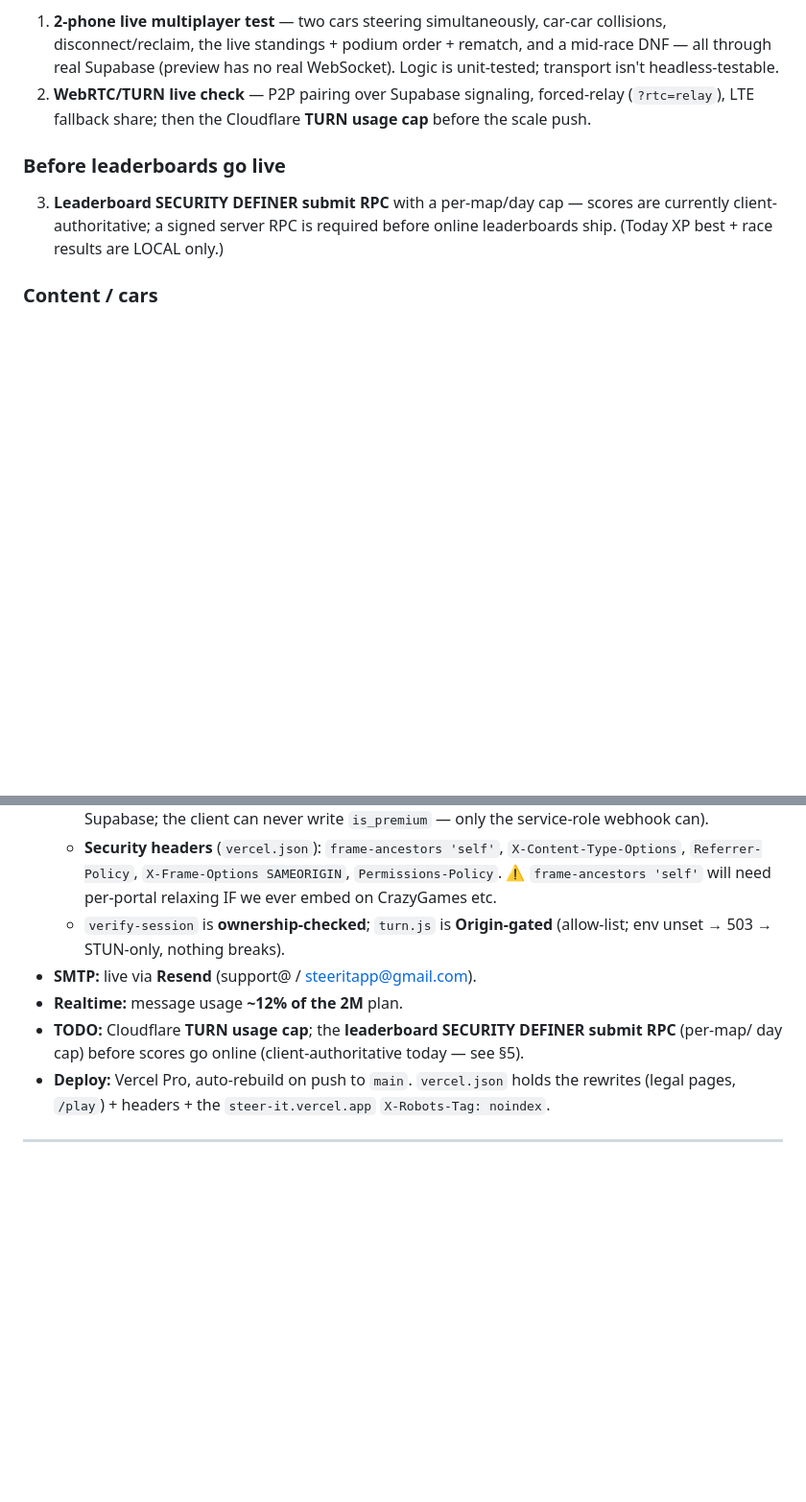
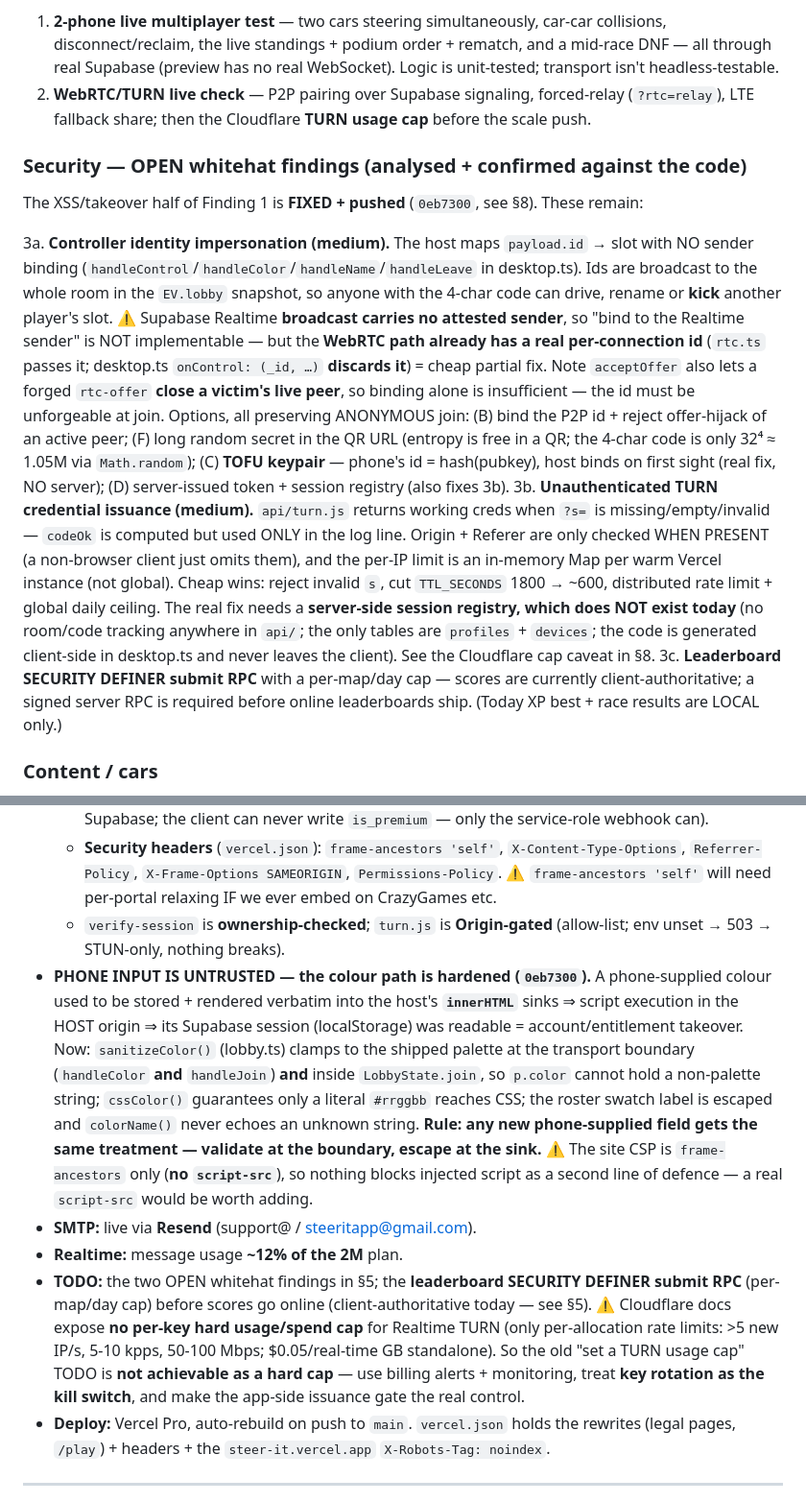
Before and after one commit to tradeventureapp/steer-it, a Markdown page: CLAUDE.md, 2 parts joined by grey strips. Shown at 96% size. Drawn GitHub-style; blank space fills up the shorter version.

Commit message:
docs: CLAUDE.md — colour-validation rule + the two open whitehat findings
§8: records the phone-colour XSS hardening (0eb7300) and the standing rule that
any phone-supplied field is validated at the boundary and escaped at the sink;
notes the CSP has no script-src. Replaces the "Cloudflare TURN usage cap" TODO
with the verified fact that no per-key hard spend cap exists (rate limits only)
— key rotation is the kill switch.

§5: adds the two confirmed-but-open findings with code evidence and fix options
(controller-id impersonation incl. the discarded WebRTC peer id + the rtc-offer
peer-close, and unauthenticated TURN issuance incl. the missing session registry).

Co-Authored-By: Claude Opus 4.8 <noreply@anthropic.com>

```diff
--- a/CLAUDE.md
+++ b/CLAUDE.md
@@ -223,8 +223,30 @@ not trusted). `EV` events: phone→desktop `join|color|name|leave|control`; desk
 2. **WebRTC/TURN live check** — P2P pairing over Supabase signaling, forced-relay (`?rtc=relay`),
    LTE fallback share; then the Cloudflare **TURN usage cap** before the scale push.
 
-### Before leaderboards go live
-3. **Leaderboard SECURITY DEFINER submit RPC** with a per-map/day cap — scores are currently
+### Security — OPEN whitehat findings (analysed + confirmed against the code)
+The XSS/takeover half of Finding 1 is **FIXED + pushed** (`0eb7300`, see §8). These remain:
+
+3a. **Controller identity impersonation (medium).** The host maps `payload.id` → slot with NO
+   sender binding (`handleControl`/`handleColor`/`handleName`/`handleLeave` in desktop.ts). Ids are
+   broadcast to the whole room in the `EV.lobby` snapshot, so anyone with the 4-char code can drive,
+   rename or **kick** another player's slot. ⚠️ Supabase Realtime **broadcast carries no attested
+   sender**, so "bind to the Realtime sender" is NOT implementable — but the **WebRTC path already
+   has a real per-connection id** (`rtc.ts` passes it; desktop.ts `onControl: (_id, …)` **discards
+   it**) = cheap partial fix. Note `acceptOffer` also lets a forged `rtc-offer` **close a victim's
+   live peer**, so binding alone is insufficient — the id must be unforgeable at join. Options, all
+   preserving ANONYMOUS join: (B) bind the P2P id + reject offer-hijack of an active peer; (F) long
+   random secret in the QR URL (entropy is free in a QR; the 4-char code is only 32⁴ ≈ 1.05M via
+   `Math.random`); (C) **TOFU keypair** — phone's id = hash(pubkey), host binds on first sight
+   (real fix, NO server); (D) server-issued token + session registry (also fixes 3b).
+3b. **Unauthenticated TURN credential issuance (medium).** `api/turn.js` returns working creds when
+   `?s=` is missing/empty/invalid — `codeOk` is computed but used ONLY in the log line. Origin +
+   Referer are only checked WHEN PRESENT (a non-browser client just omits them), and the per-IP
+   limit is an in-memory Map per warm Vercel instance (not global). Cheap wins: reject invalid `s`,
+   cut `TTL_SECONDS` 1800 → ~600, distributed rate limit + global daily ceiling. The real fix needs
+   a **server-side session registry, which does NOT exist today** (no room/code tracking anywhere in
+   `api/`; the only tables are `profiles` + `devices`; the code is generated client-side in
+   desktop.ts and never leaves the client). See the Cloudflare cap caveat in §8.
+3c. **Leaderboard SECURITY DEFINER submit RPC** with a per-map/day cap — scores are currently
    client-authoritative; a signed server RPC is required before online leaderboards ship. (Today
    XP best + race results are LOCAL only.)
 
@@ -293,10 +315,24 @@ not trusted). `EV` events: phone→desktop `join|color|name|leave|control`; desk
     will need per-portal relaxing IF we ever embed on CrazyGames etc.
   - `verify-session` is **ownership-checked**; `turn.js` is **Origin-gated** (allow-list; env unset
     → 503 → STUN-only, nothing breaks).
+- **PHONE INPUT IS UNTRUSTED — the colour path is hardened (`0eb7300`).** A phone-supplied colour
+  used to be stored + rendered verbatim into the host's **`innerHTML`** sinks ⇒ script execution in
+  the HOST origin ⇒ its Supabase session (localStorage) was readable = account/entitlement takeover.
+  Now: `sanitizeColor()` (lobby.ts) clamps to the shipped palette at the transport boundary
+  (`handleColor` **and** `handleJoin`) **and** inside `LobbyState.join`, so `p.color` cannot hold a
+  non-palette string; `cssColor()` guarantees only a literal `#rrggbb` reaches CSS; the roster
+  swatch label is escaped and `colorName()` never echoes an unknown string. **Rule: any new
+  phone-supplied field gets the same treatment — validate at the boundary, escape at the sink.**
+  ⚠️ The site CSP is `frame-ancestors` only (**no `script-src`**), so nothing blocks injected script
+  as a second line of defence — a real `script-src` would be worth adding.
 - **SMTP:** live via **Resend** (support@ / steeritapp@gmail.com).
 - **Realtime:** message usage **~12% of the 2M** plan.
-- **TODO:** Cloudflare **TURN usage cap**; the **leaderboard SECURITY DEFINER submit RPC** (per-map/
-  day cap) before scores go online (client-authoritative today — see §5).
+- **TODO:** the two OPEN whitehat findings in §5; the **leaderboard SECURITY DEFINER submit RPC**
+  (per-map/day cap) before scores go online (client-authoritative today — see §5).
+  ⚠️ Cloudflare docs expose **no per-key hard usage/spend cap** for Realtime TURN (only per-allocation
+  rate limits: >5 new IP/s, 5-10 kpps, 50-100 Mbps; $0.05/real-time GB standalone). So the old
+  "set a TURN usage cap" TODO is **not achievable as a hard cap** — use billing alerts + monitoring,
+  treat **key rotation as the kill switch**, and make the app-side issuance gate the real control.
 - **Deploy:** Vercel Pro, auto-rebuild on push to `main`. `vercel.json` holds the rewrites (legal
   pages, `/play`) + headers + the `steer-it.vercel.app` `X-Robots-Tag: noindex`.
 
```
